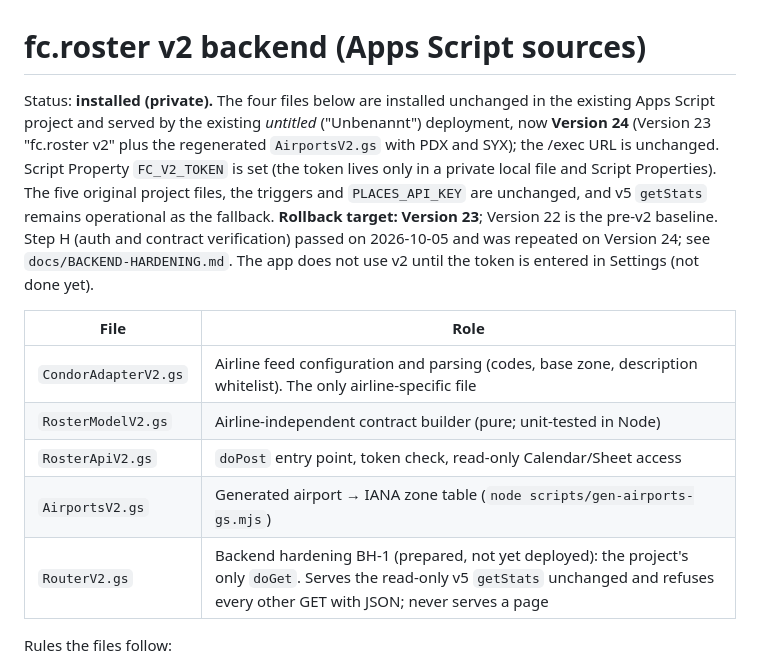
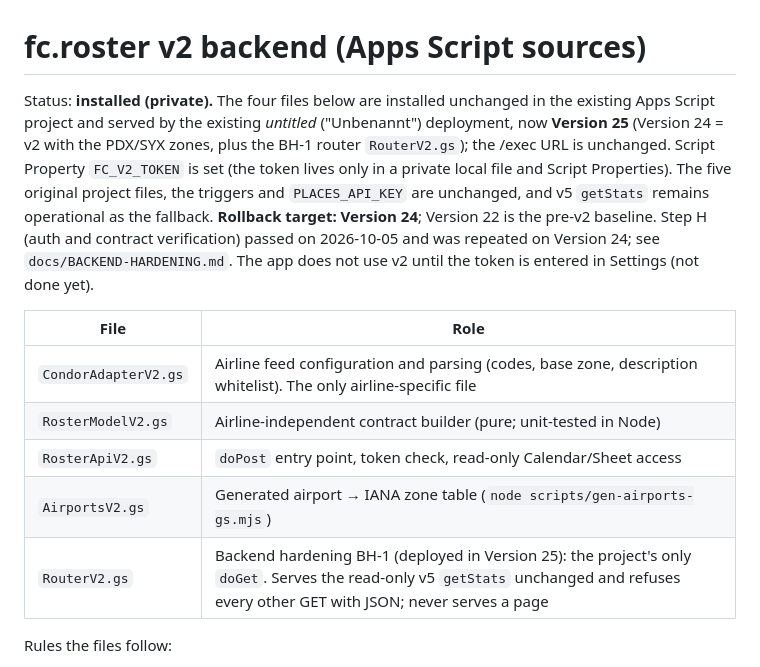
Before and after one commit to rackagentur/flight-control, a Markdown page: backend/apps-script/README.md, the part around the change. Drawn GitHub-style.

Commit message:
docs(backend): record BH-1 deployment (Version 25)
Co-Authored-By: Claude Opus 5.5 <noreply@anthropic.com>

```diff
--- a/backend/apps-script/README.md
+++ b/backend/apps-script/README.md
@@ -1,6 +1,6 @@
 # fc.roster v2 backend (Apps Script sources)
 
-Status: **installed (private).** The four files below are installed unchanged in the existing Apps Script project and served by the existing *untitled* ("Unbenannt") deployment, now **Version 24** (Version 23 "fc.roster v2" plus the regenerated `AirportsV2.gs` with PDX and SYX); the /exec URL is unchanged. Script Property `FC_V2_TOKEN` is set (the token lives only in a private local file and Script Properties). The five original project files, the triggers and `PLACES_API_KEY` are unchanged, and v5 `getStats` remains operational as the fallback. **Rollback target: Version 23**; Version 22 is the pre-v2 baseline. Step H (auth and contract verification) passed on 2026-10-05 and was repeated on Version 24; see `docs/BACKEND-HARDENING.md`. The app does not use v2 until the token is entered in Settings (not done yet).
+Status: **installed (private).** The four files below are installed unchanged in the existing Apps Script project and served by the existing *untitled* ("Unbenannt") deployment, now **Version 25** (Version 24 = v2 with the PDX/SYX zones, plus the BH-1 router `RouterV2.gs`); the /exec URL is unchanged. Script Property `FC_V2_TOKEN` is set (the token lives only in a private local file and Script Properties). The five original project files, the triggers and `PLACES_API_KEY` are unchanged, and v5 `getStats` remains operational as the fallback. **Rollback target: Version 24**; Version 22 is the pre-v2 baseline. Step H (auth and contract verification) passed on 2026-10-05 and was repeated on Version 24; see `docs/BACKEND-HARDENING.md`. The app does not use v2 until the token is entered in Settings (not done yet).
 
 | File | Role |
 |---|---|
@@ -8,7 +8,7 @@ Status: **installed (private).** The four files below are installed unchanged in
 | `RosterModelV2.gs` | Airline-independent contract builder (pure; unit-tested in Node) |
 | `RosterApiV2.gs` | `doPost` entry point, token check, read-only Calendar/Sheet access |
 | `AirportsV2.gs` | Generated airport → IANA zone table (`node scripts/gen-airports-gs.mjs`) |
-| `RouterV2.gs` | Backend hardening BH-1 (prepared, not yet deployed): the project's only `doGet`. Serves the read-only v5 `getStats` unchanged and refuses every other GET with JSON; never serves a page |
+| `RouterV2.gs` | Backend hardening BH-1 (deployed in Version 25): the project's only `doGet`. Serves the read-only v5 `getStats` unchanged and refuses every other GET with JSON; never serves a page |
 
 Rules the files follow:
 
```
Also changed, not shown: docs/BACKEND-HARDENING.md (+10 -1 lines).
